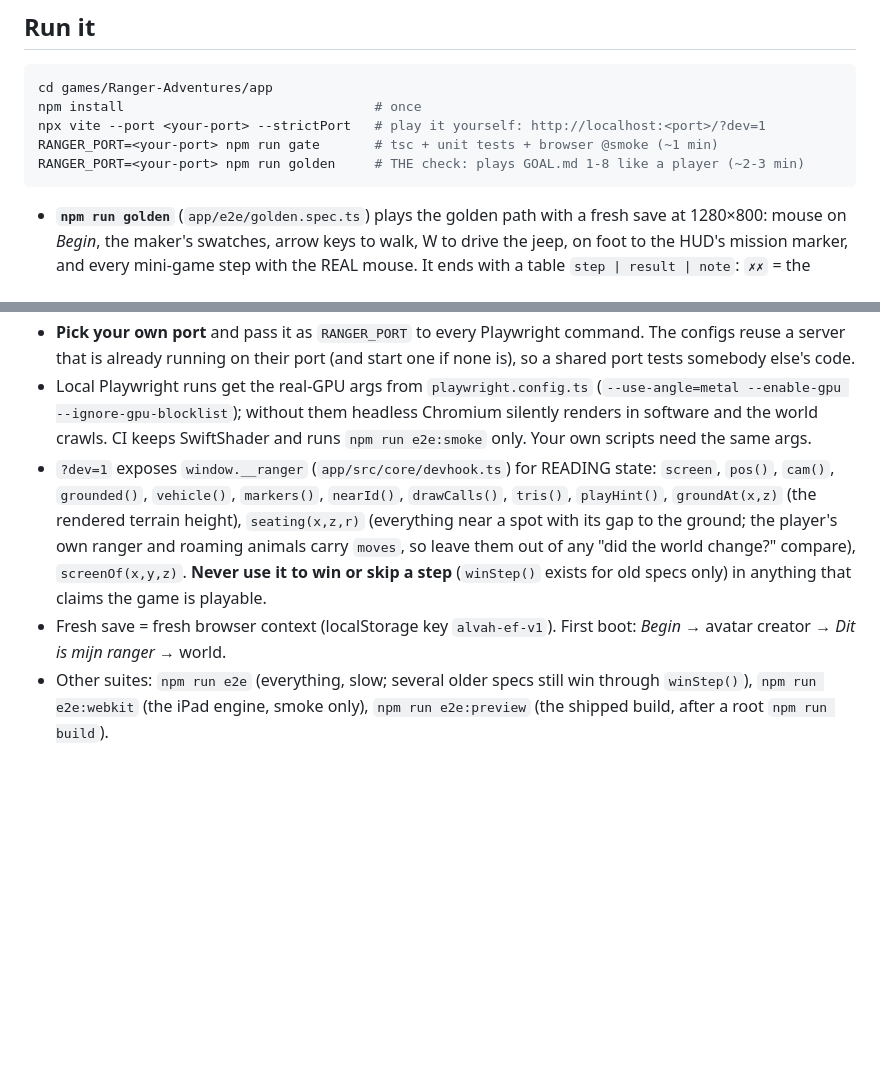
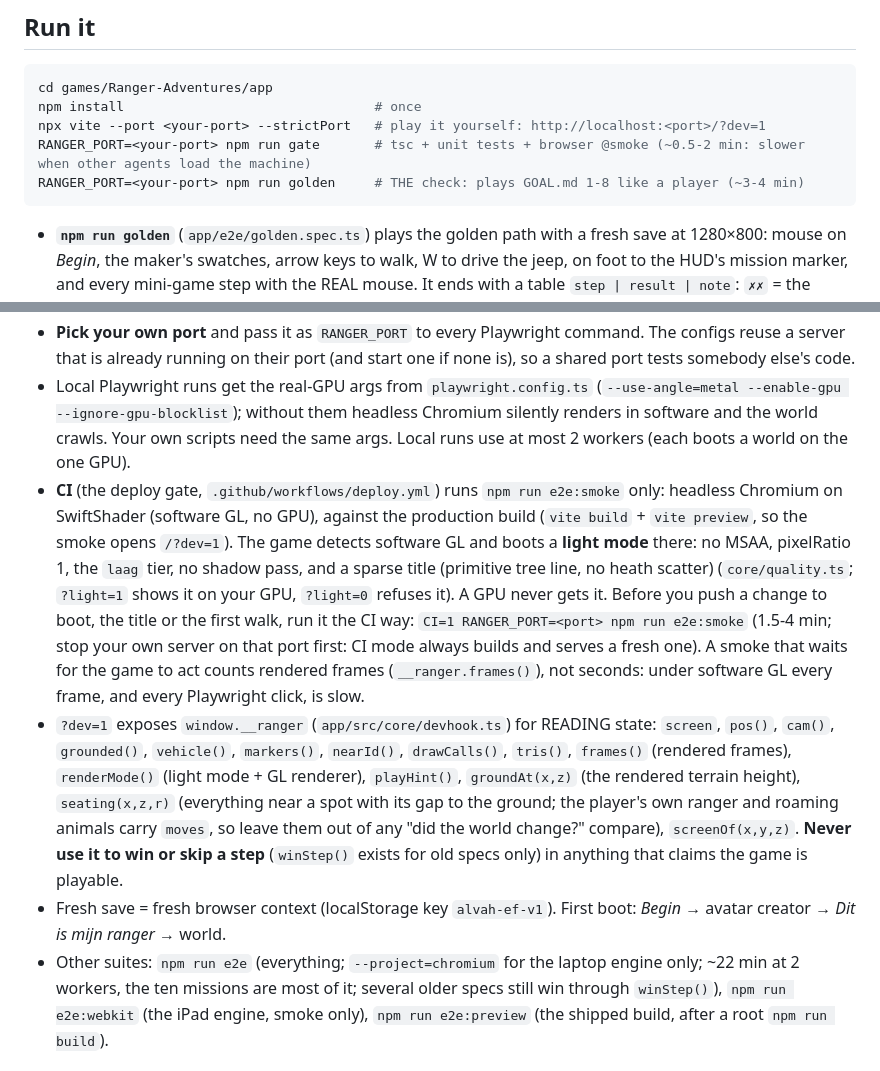
Before and after one commit to FlorisMo/alvah, a Markdown page: games/Ranger-Adventures/CLAUDE.md, 2 parts joined by grey strips. Drawn GitHub-style; blank space fills up the shorter version.

Commit message:
ranger(infra): CLAUDE.md — CI runs the smoke on software GL against the production build; light mode; frame-counted waits; real timings
Co-Authored-By: Claude Opus 5.5 (1M context) <noreply@anthropic.com>

````diff
--- a/games/Ranger-Adventures/CLAUDE.md
+++ b/games/Ranger-Adventures/CLAUDE.md
@@ -10,8 +10,8 @@ today) → [ARCHITECTURE.md](ARCHITECTURE.md) if present (where the code lives).
 cd games/Ranger-Adventures/app
 npm install                                # once
 npx vite --port <your-port> --strictPort   # play it yourself: http://localhost:<port>/?dev=1
-RANGER_PORT=<your-port> npm run gate       # tsc + unit tests + browser @smoke (~1 min)
-RANGER_PORT=<your-port> npm run golden     # THE check: plays GOAL.md 1-8 like a player (~2-3 min)
+RANGER_PORT=<your-port> npm run gate       # tsc + unit tests + browser @smoke (~0.5-2 min: slower when other agents load the machine)
+RANGER_PORT=<your-port> npm run golden     # THE check: plays GOAL.md 1-8 like a player (~3-4 min)
 ```
 
 - **`npm run golden`** (`app/e2e/golden.spec.ts`) plays the golden path with a fresh save
@@ -35,11 +35,23 @@ RANGER_PORT=<your-port> npm run golden     # THE check: plays GOAL.md 1-8 like a
   is), so a shared port tests somebody else's code.
 - Local Playwright runs get the real-GPU args from `playwright.config.ts`
   (`--use-angle=metal --enable-gpu --ignore-gpu-blocklist`); without them headless
-  Chromium silently renders in software and the world crawls. CI keeps SwiftShader and
-  runs `npm run e2e:smoke` only. Your own scripts need the same args.
+  Chromium silently renders in software and the world crawls. Your own scripts need the
+  same args. Local runs use at most 2 workers (each boots a world on the one GPU).
+- **CI** (the deploy gate, `.github/workflows/deploy.yml`) runs `npm run e2e:smoke` only:
+  headless Chromium on SwiftShader (software GL, no GPU), against the production build
+  (`vite build` + `vite preview`, so the smoke opens `/?dev=1`). The game detects
+  software GL and boots a **light mode** there: no MSAA, pixelRatio 1, the `laag` tier,
+  no shadow pass, and a sparse title (primitive tree line, no heath scatter)
+  (`core/quality.ts`; `?light=1` shows it on your GPU, `?light=0` refuses it). A GPU
+  never gets it. Before you push a change to boot, the title or the first walk, run it
+  the CI way: `CI=1 RANGER_PORT=<port> npm run e2e:smoke` (1.5-4 min; stop your own
+  server on that port first: CI mode always builds and serves a fresh one). A smoke that
+  waits for the game to act counts rendered frames (`__ranger.frames()`), not seconds:
+  under software GL every frame, and every Playwright click, is slow.
 - `?dev=1` exposes `window.__ranger` (`app/src/core/devhook.ts`) for READING state:
   `screen`, `pos()`, `cam()`, `grounded()`, `vehicle()`, `markers()`, `nearId()`,
-  `drawCalls()`, `tris()`, `playHint()`, `groundAt(x,z)` (the rendered terrain height),
+  `drawCalls()`, `tris()`, `frames()` (rendered frames), `renderMode()` (light mode +
+  GL renderer), `playHint()`, `groundAt(x,z)` (the rendered terrain height),
   `seating(x,z,r)` (everything near a spot with its gap to the ground; the player's own
   ranger and roaming animals carry `moves`, so leave them out of any "did the world
   change?" compare), `screenOf(x,y,z)`.
@@ -47,7 +59,8 @@ RANGER_PORT=<your-port> npm run golden     # THE check: plays GOAL.md 1-8 like a
   anything that claims the game is playable.
 - Fresh save = fresh browser context (localStorage key `alvah-ef-v1`). First boot:
   *Begin* → avatar creator → *Dit is mijn ranger* → world.
-- Other suites: `npm run e2e` (everything, slow; several older specs still win through
+- Other suites: `npm run e2e` (everything; `--project=chromium` for the laptop engine
+  only; ~22 min at 2 workers, the ten missions are most of it; several older specs still win through
   `winStep()`), `npm run e2e:webkit` (the iPad engine, smoke only),
   `npm run e2e:preview` (the shipped build, after a root `npm run build`).
 
````
